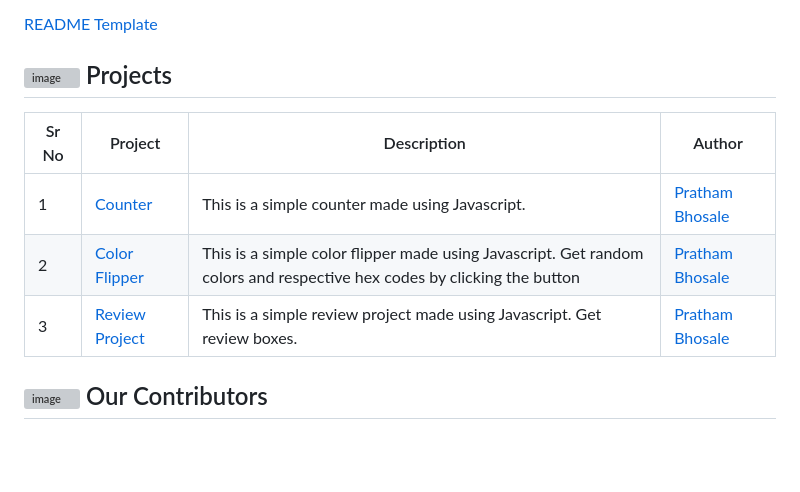
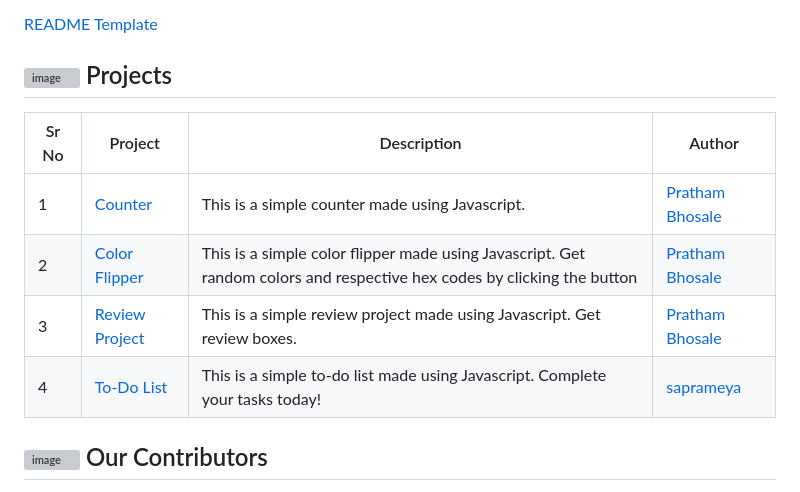
Before and after one commit to pratham2402/mini-javascript-projects, a Markdown page: README.md, the part around the change. Drawn GitHub-style; blank space fills up the shorter version; grey boxes are pictures that could not be loaded.

```diff
--- a/README.md
+++ b/README.md
@@ -171,12 +171,15 @@ please make sure to add a `README.md` file that follow the same construction as
 [README Template](https://github.com/pratham2402/mini-javascript-projects/blob/main/README_TEMPLATE.md)
 
 ## ![image](https://github.com/ndleah/python-mini-project/blob/main/IMG/like.svg) Projects
-
 | Sr No | Project                                                                                                               | Description                                                                                                                                                                                                                                                                                              | Author                                                     |
 | ----- | --------------------------------------------------------------------------------------------------------------------- | -------------------------------------------------------------------------------------------------------------------------------------------------------------------------------------------------------------------------------------------------------------------------------------------------------- | ---------------------------------------------------------- |
 | 1     | [Counter](https://github.com/pratham2402/mini-javascript-projects/tree/main/Counter)            | This is a simple counter made using Javascript.                                                                                                                                                                                                                                                      | [Pratham Bhosale](https://github.com/pratham2402)                   |
 | 2     | [Color Flipper](https://github.com/pratham2402/mini-javascript-projects/tree/main/Color%20Flipper)            | This is a simple color flipper made using Javascript. Get random colors and respective hex codes by clicking the button                                                                                                                                                                                                                                                     | [Pratham Bhosale](https://github.com/pratham2402)                   |
 | 3     | [Review Project](https://github.com/pratham2402/mini-javascript-projects/tree/main/Review%20Project)            | This is a simple review project made using Javascript. Get review boxes.                                                                                                                                                                                                                                                   | [Pratham Bhosale](https://github.com/pratham2402)                   |
+| 4     | [To-Do List](https://github.com/pratham2402/mini-javascript-projects/tree/main/Todo_list)            | This is a simple to-do list made using Javascript. Complete your tasks today!                                                                                                                                                                                                                                                  | [saprameya](https://github.com/saprameya)                   |
+
+
+
 
 
 ## ![image](https://github.com/ndleah/python-mini-project/blob/main/IMG/like.svg) Our Contributors
```
